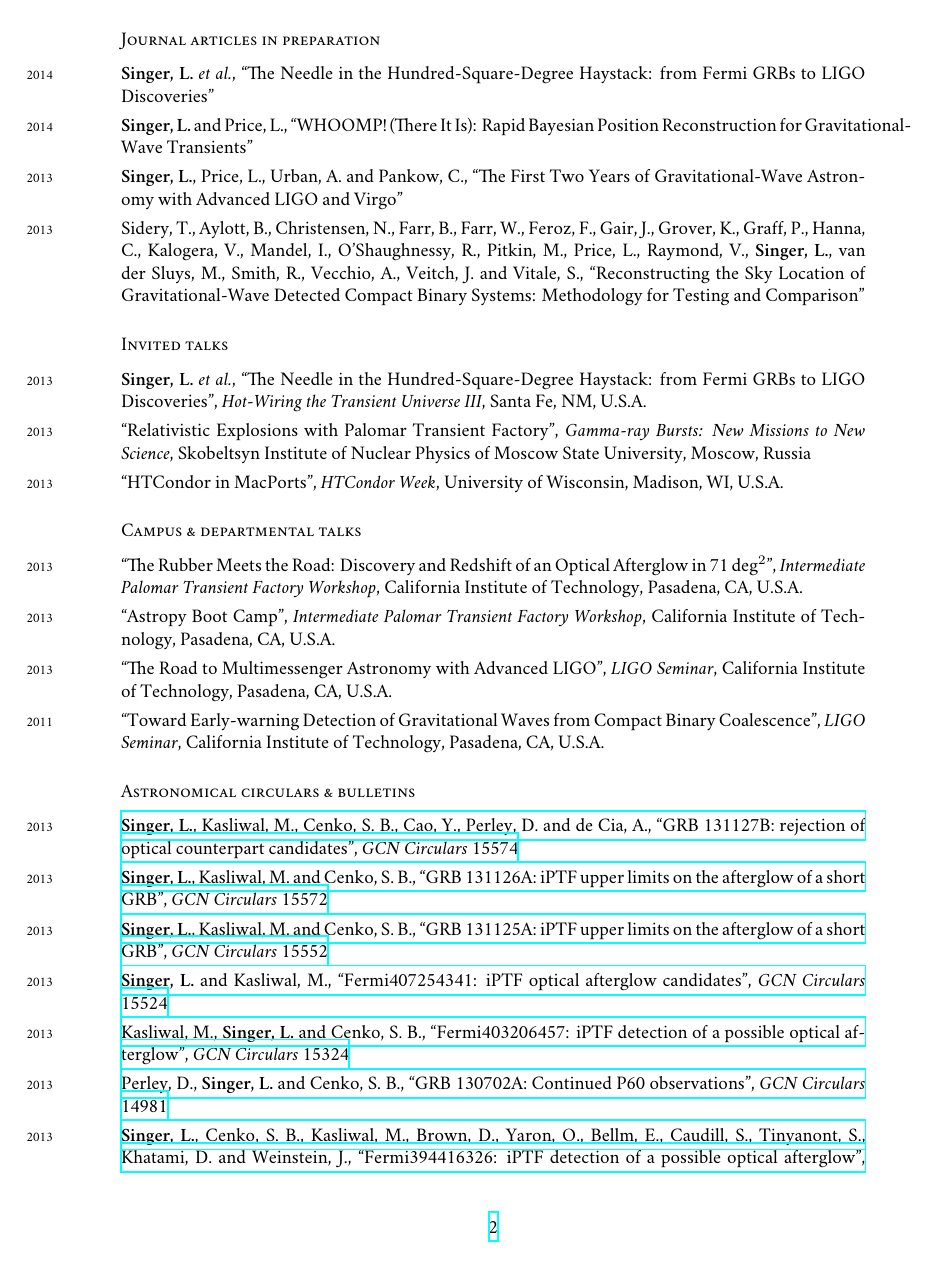
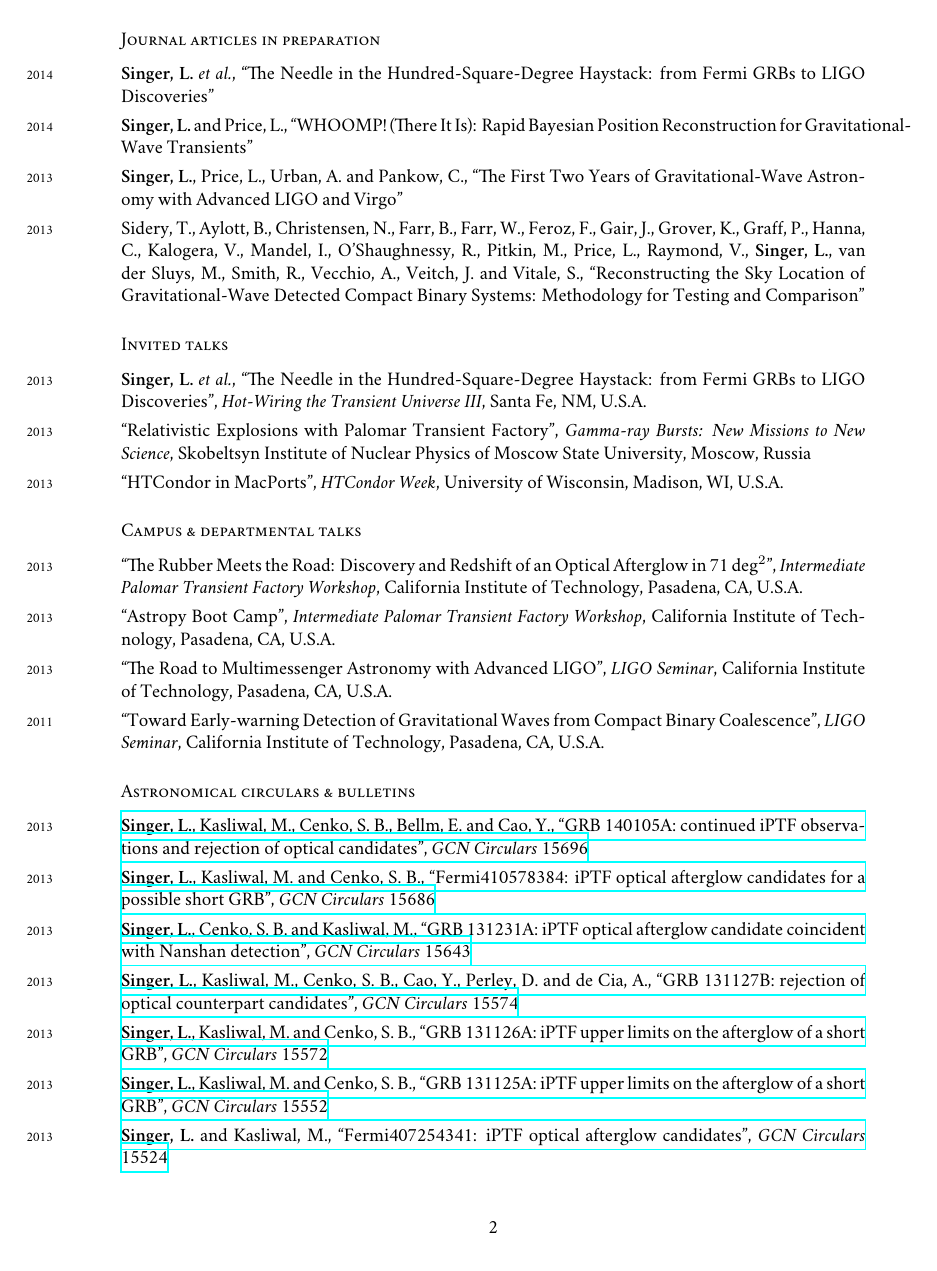
Before and after one commit to lpsinger/leo-singer-cv, a LaTeX CV (cv.tex): page 2 of 4. Compiled offline with XeLaTeX; a missing font is replaced by an installed copy or a similar font.

Commit message:
Add latest GCN circulars

```diff
--- a/cv.tex
+++ b/cv.tex
@@ -166,6 +166,12 @@ Thesis Title: “From \emph{Fermi} GRBs to LIGO Discoveries: The Needle in the 1
 
 \subsection*{Astronomical circulars \& bulletins}
 
+\years{2013}\href{http://gcn.gsfc.nasa.gov/gcn3/15696.gcn3}{\textbf{Singer, L.}, Kasliwal, M., Cenko, S. B., Bellm, E. and Cao, Y., “GRB 140105A: continued iPTF observations and rejection of optical candidates", \emph{GCN Circulars} 15696}\\[0.125cm]
+%
+\years{2013}\href{http://gcn.gsfc.nasa.gov/gcn3/15686.gcn3}{\textbf{Singer, L.}, Kasliwal, M. and Cenko, S. B., “Fermi410578384: iPTF optical afterglow candidates for a possible short GRB", \emph{GCN Circulars} 15686}\\[0.125cm]
+%
+\years{2013}\href{http://gcn.gsfc.nasa.gov/gcn3/15643.gcn3}{\textbf{Singer, L.}, Cenko, S. B. and Kasliwal, M., “GRB 131231A: iPTF optical afterglow candidate coincident with Nanshan detection", \emph{GCN Circulars} 15643}\\[0.125cm]
+%
 \years{2013}\href{http://gcn.gsfc.nasa.gov/gcn3/15574.gcn3}{\textbf{Singer, L.}, Kasliwal, M., Cenko, S. B., Cao, Y., Perley, D. and de Cia, A., “GRB 131127B: rejection of optical counterpart candidates", \emph{GCN Circulars} 15574}\\[0.125cm]
 %
 \years{2013}\href{http://gcn.gsfc.nasa.gov/gcn3/15572.gcn3}{\textbf{Singer, L.}, Kasliwal, M. and
```
